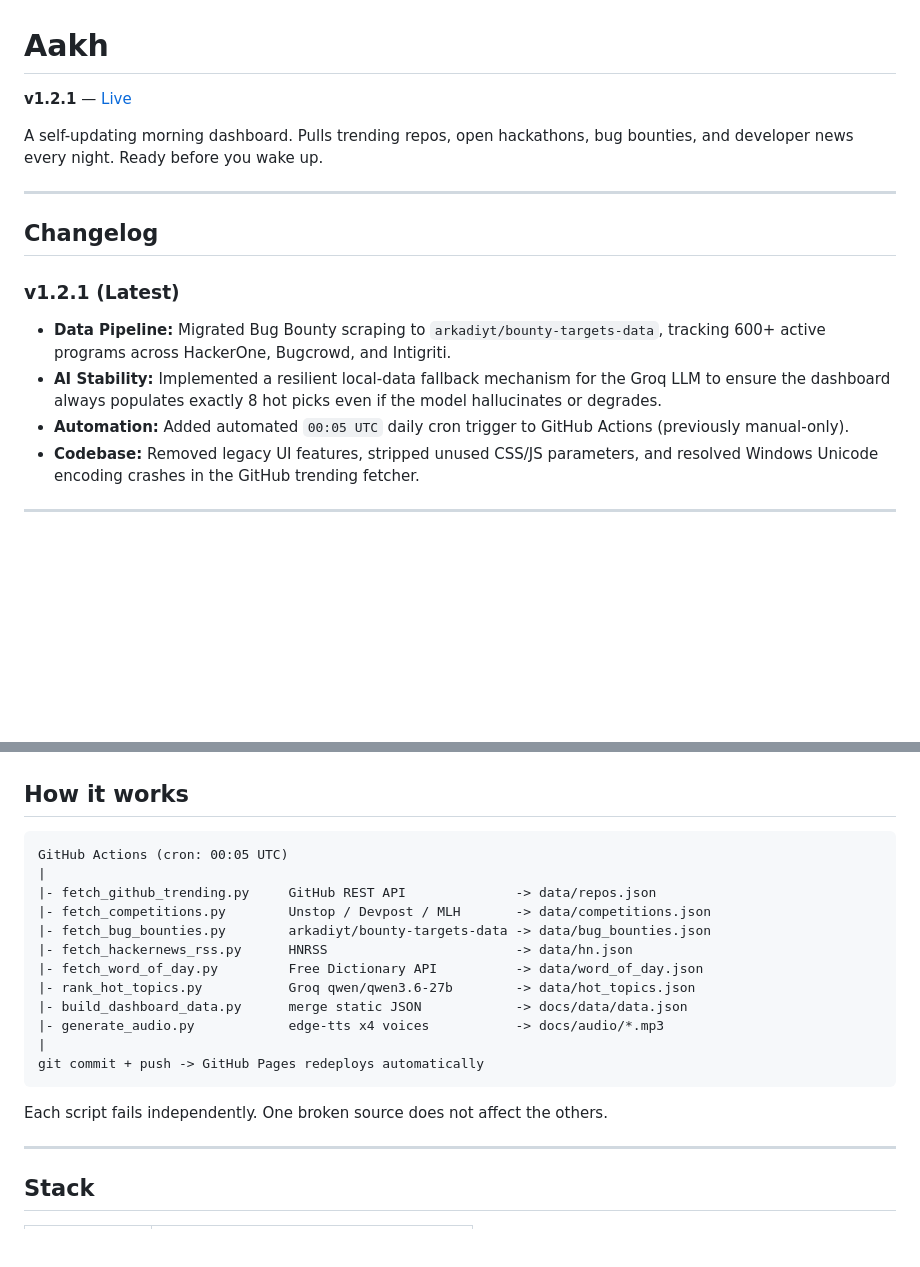
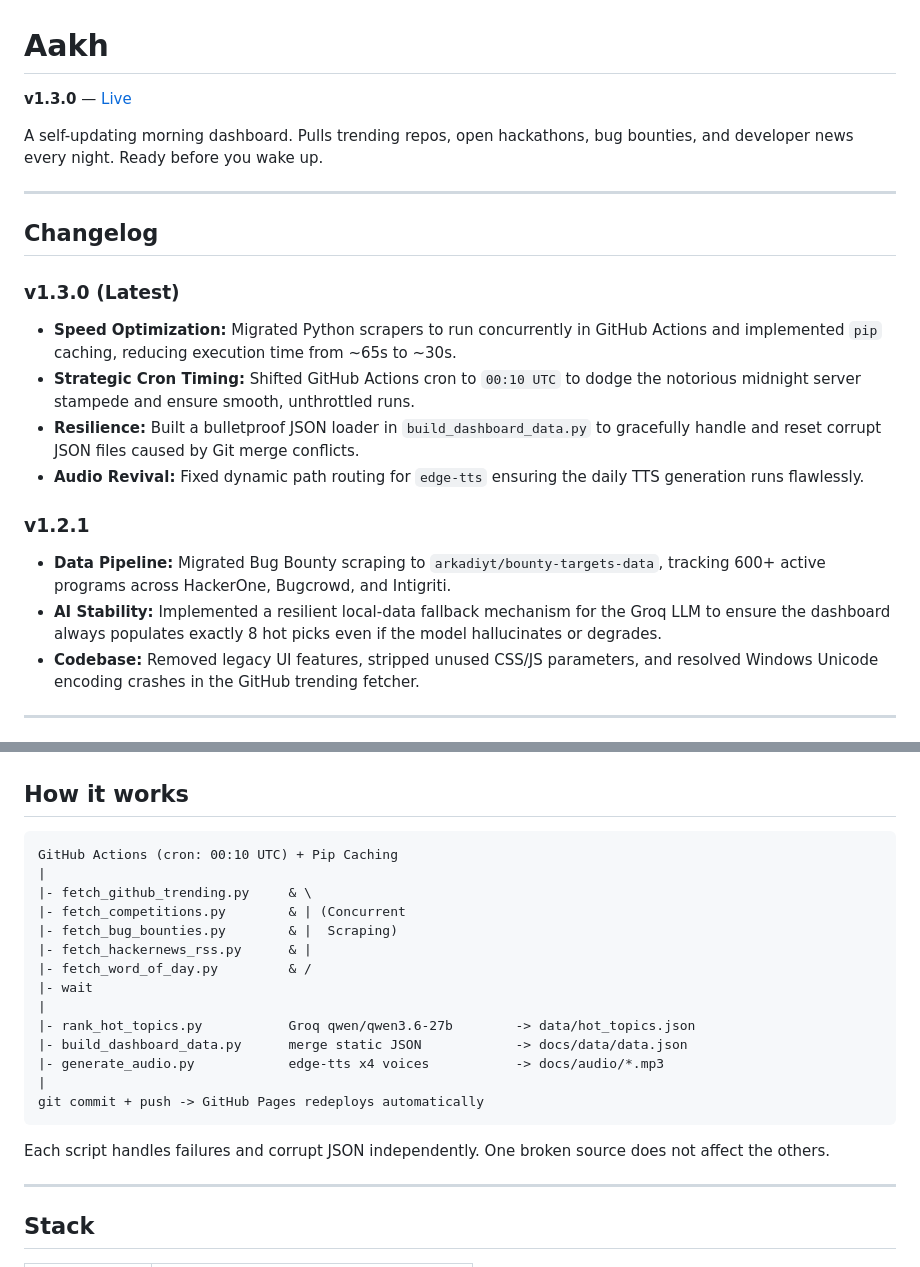
Before and after one commit to lakshyaV-rshney/aakh, a Markdown page: README.md, 2 parts joined by grey strips. GitHub-like rendering; blank space fills up the shorter version.

Commit message:
docs: update README to v1.3.0 reflecting speed optimizations, cron timing, and resilience

````diff
--- a/README.md
+++ b/README.md
@@ -1,6 +1,6 @@
 # Aakh
 
-**v1.2.1** — [Live](https://lakshyav-rshney.github.io/aakh/)
+**v1.3.0** — [Live](https://lakshyav-rshney.github.io/aakh/)
 
 A self-updating morning dashboard. Pulls trending repos, open hackathons, bug bounties, and developer news every night. Ready before you wake up.
 
@@ -8,10 +8,15 @@ A self-updating morning dashboard. Pulls trending repos, open hackathons, bug bo
 
 ## Changelog
 
-### v1.2.1 (Latest)
+### v1.3.0 (Latest)
+- **Speed Optimization:** Migrated Python scrapers to run concurrently in GitHub Actions and implemented `pip` caching, reducing execution time from ~65s to ~30s.
+- **Strategic Cron Timing:** Shifted GitHub Actions cron to `00:10 UTC` to dodge the notorious midnight server stampede and ensure smooth, unthrottled runs.
+- **Resilience:** Built a bulletproof JSON loader in `build_dashboard_data.py` to gracefully handle and reset corrupt JSON files caused by Git merge conflicts.
+- **Audio Revival:** Fixed dynamic path routing for `edge-tts` ensuring the daily TTS generation runs flawlessly.
+
+### v1.2.1
 - **Data Pipeline:** Migrated Bug Bounty scraping to `arkadiyt/bounty-targets-data`, tracking 600+ active programs across HackerOne, Bugcrowd, and Intigriti.
 - **AI Stability:** Implemented a resilient local-data fallback mechanism for the Groq LLM to ensure the dashboard always populates exactly 8 hot picks even if the model hallucinates or degrades.
-- **Automation:** Added automated `00:05 UTC` daily cron trigger to GitHub Actions (previously manual-only).
 - **Codebase:** Removed legacy UI features, stripped unused CSS/JS parameters, and resolved Windows Unicode encoding crashes in the GitHub trending fetcher.
 
 ---
@@ -31,13 +36,15 @@ A self-updating morning dashboard. Pulls trending repos, open hackathons, bug bo
 ## How it works
 
 ```
-GitHub Actions (cron: 00:05 UTC)
+GitHub Actions (cron: 00:10 UTC) + Pip Caching
 |
-|- fetch_github_trending.py     GitHub REST API              -> data/repos.json
-|- fetch_competitions.py        Unstop / Devpost / MLH       -> data/competitions.json
-|- fetch_bug_bounties.py        arkadiyt/bounty-targets-data -> data/bug_bounties.json
-|- fetch_hackernews_rss.py      HNRSS                        -> data/hn.json
-|- fetch_word_of_day.py         Free Dictionary API          -> data/word_of_day.json
+|- fetch_github_trending.py     & \
+|- fetch_competitions.py        & | (Concurrent
+|- fetch_bug_bounties.py        & |  Scraping)
+|- fetch_hackernews_rss.py      & |
+|- fetch_word_of_day.py         & /
+|- wait
+|
 |- rank_hot_topics.py           Groq qwen/qwen3.6-27b        -> data/hot_topics.json
 |- build_dashboard_data.py      merge static JSON            -> docs/data/data.json
 |- generate_audio.py            edge-tts x4 voices           -> docs/audio/*.mp3
@@ -45,7 +52,7 @@ GitHub Actions (cron: 00:05 UTC)
 git commit + push -> GitHub Pages redeploys automatically
 ```
 
-Each script fails independently. One broken source does not affect the others.
+Each script handles failures and corrupt JSON independently. One broken source does not affect the others.
 
 ---
 
````
